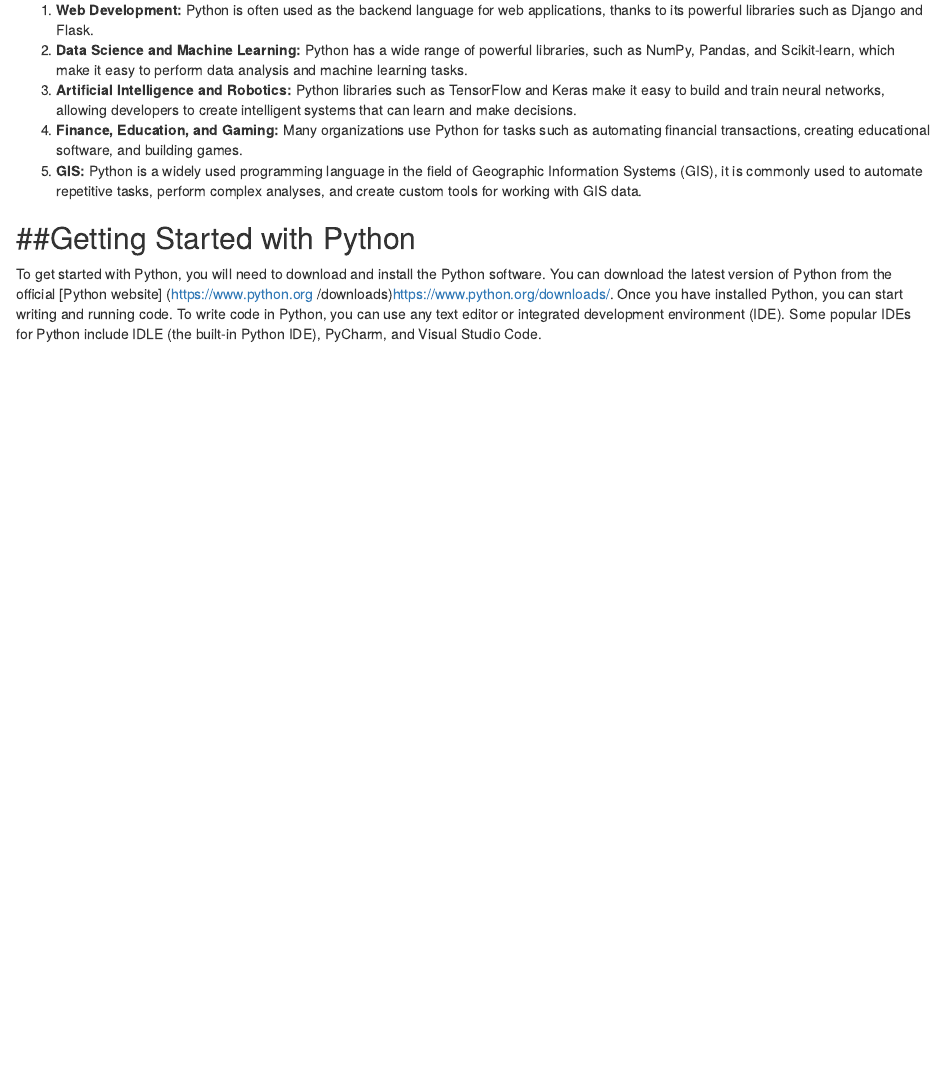
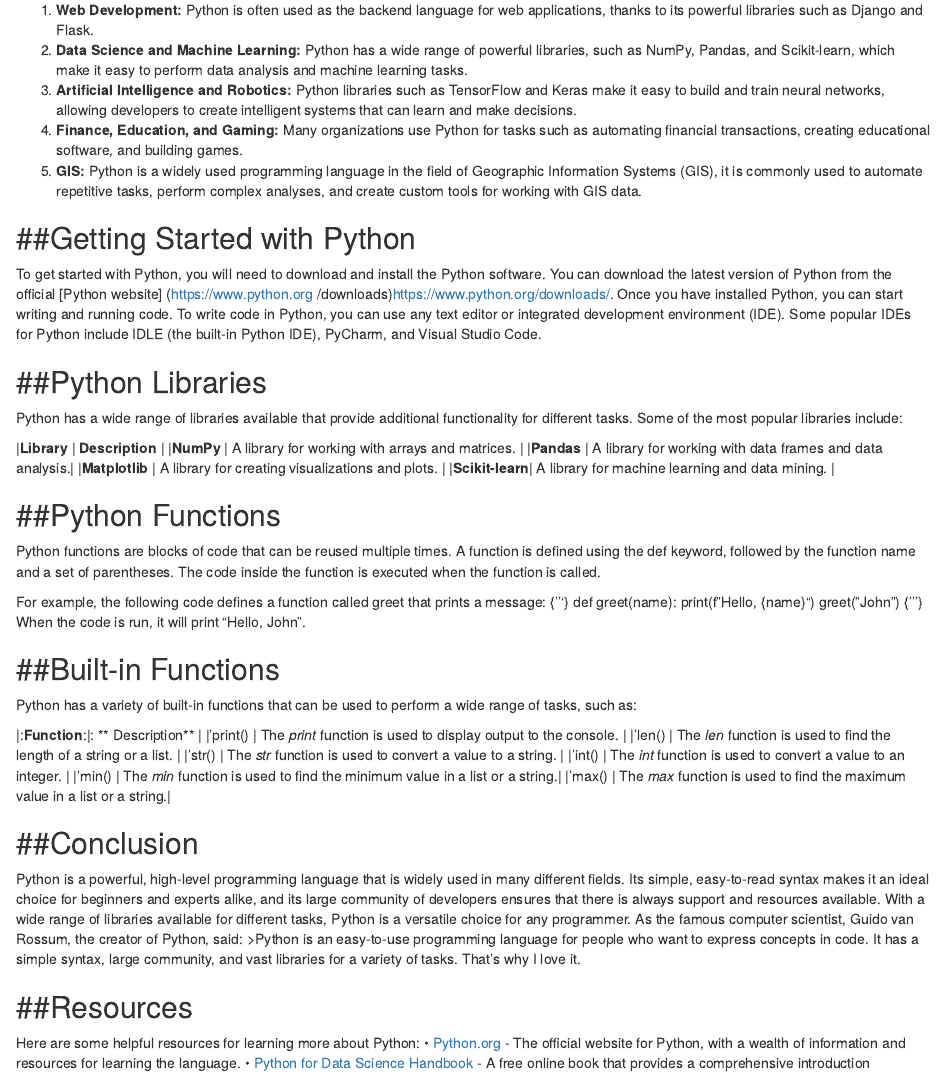
Before and after one commit to monikrei/APPDEV_U107104, an R Markdown document (Python_Article.Rmd): the page in a window 1100 px wide, from 430 px down. Rendered offline with R 4.5, knitr and Pandoc, with nearby package versions.

Commit message:
creating tables, quotes and hyperlinks

```diff
--- a/Python_Article.Rmd
+++ b/Python_Article.Rmd
@@ -50,3 +50,61 @@ download the latest version of Python from the official [Python website] (https:
 To write code in Python, you can use any text editor or integrated development environment (IDE).
 Some popular IDEs for Python include IDLE (the built-in Python IDE), PyCharm, and Visual Studio
 Code.
+
+##Python Libraries
+------------------------------------------------------------------------------------------------
+Python has a wide range of libraries available that provide additional functionality for different
+tasks. Some of the most popular libraries include:
+
+|**Library**     |                  **Description**                         |
+|**NumPy**       | A library for working with arrays and matrices.          |
+|**Pandas**      | A library for working with data frames and data analysis.|
+|**Matplotlib**  | A library for creating visualizations and plots.         |
+|**Scikit-learn**| A library for machine learning and data mining.          |
+
+##Python Functions
+------------------------------------------------------------------------------------------------
+Python functions are blocks of code that can be reused multiple times. A function is defined using
+the def keyword, followed by the function name and a set of parentheses. The code inside the
+function is executed when the function is called.
+
+For example, the following code defines a function called greet that prints a message:
+{'''}
+def greet(name):
+print(f"Hello, {name}")
+greet("John")
+{'''}
+When the code is run, it will print "Hello, John".
+
+##Built-in Functions
+-------------------------------------------------------------------------------------------------
+Python has a variety of built-in functions that can be used to perform a wide range of tasks, such
+as:
+
+|:**Function**:|:                ** Description**                                         |
+|'print()    | The *print* function is used to display output to the console.             |
+|'len()      | The *len* function is used to find the length of a string or a list.       |
+|'str()      | The *str* function is used to convert a value to a string.                 |
+|'int()      | The *int* function is used to convert a value to an integer.               |
+|'min()      | The *min* function is used to find the minimum value in a list or a string.|
+|'max()      | The *max* function is used to find the maximum value in a list or a string.|
+
+##Conclusion
+-------------------------------------------------------------------------------------------------
+Python is a powerful, high-level programming language that is widely used in many different fields.
+Its simple, easy-to-read syntax makes it an ideal choice for beginners and experts alike, and its
+large community of developers ensures that there is always support and resources available. With
+a wide range of libraries available for different tasks, Python is a versatile choice for any
+programmer.
+As the famous computer scientist, Guido van Rossum, the creator of Python, said:
+>Python is an easy-to-use programming language for people who want to express concepts in
+code. It has a simple syntax, large community, and vast libraries for a variety of tasks. That's
+why I love it.
+
+##Resources
+-----------------------------------------------------------------------------------------------
+Here are some helpful resources for learning more about Python:
+• [Python.org](https://www.python.org/downloads/) - The official website for Python, with a wealth of information and resources for
+learning the language.
+• [Python for Data Science Handbook](https://jakevdp.github.io/PythonDataScienceHandbook/) - A free online book that provides a comprehensive
+introduction
```
